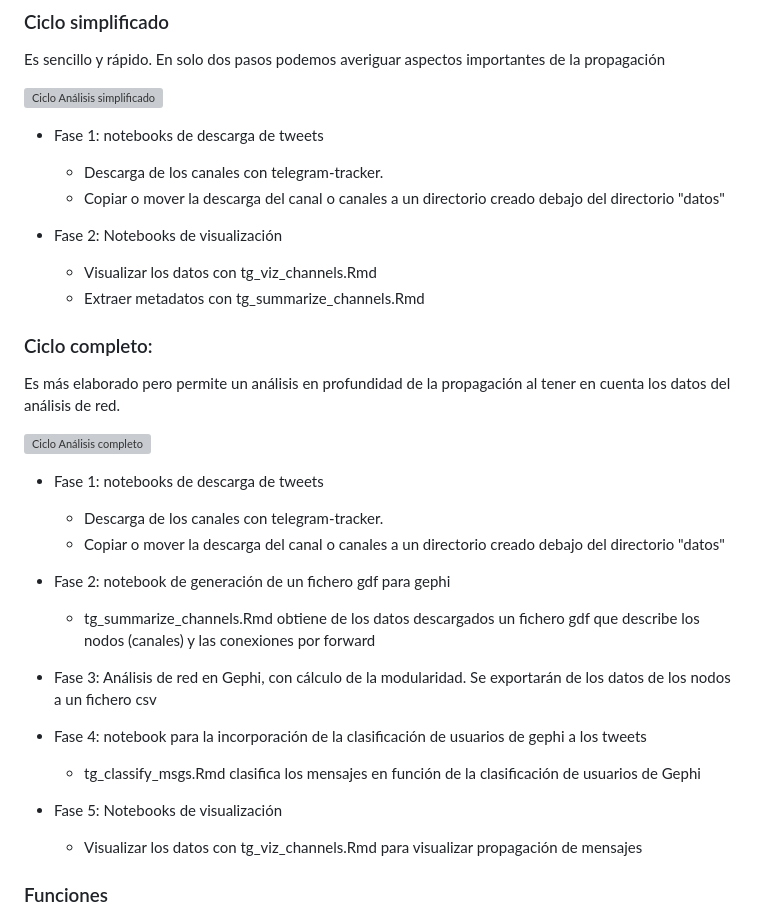
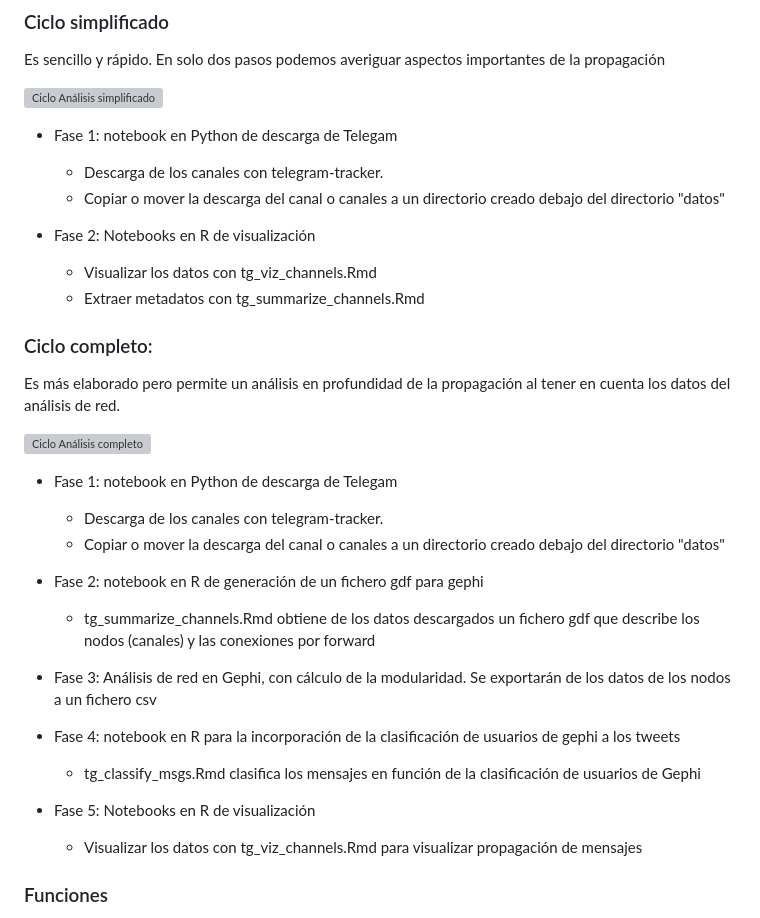
Before and after one commit to congosto/t-hoarder-tg, a Markdown page: README.md, the part around the change. GitHub-like rendering; grey boxes are pictures that could not be loaded.

```diff
--- a/README.md
+++ b/README.md
@@ -49,12 +49,12 @@ Es sencillo y rápido. En solo dos pasos podemos averiguar aspectos importantes
 
 ![Ciclo Análisis simplificado](https://github.com/congosto/congosto.github.io/raw/master/ciclo_simplificado_t-hoarder-tg.JPG)
 
--   Fase 1: notebooks de descarga de tweets
+-   Fase 1: notebook en Python de descarga de Telegam
 
     -   Descarga de los canales con telegram-tracker.
     -   Copiar o mover la descarga del canal o canales a un directorio creado debajo del directorio "datos"
 
--   Fase 2: Notebooks de visualización
+-   Fase 2: Notebooks en R de visualización
 
     -   Visualizar los datos con tg_viz_channels.Rmd
     -   Extraer metadatos con tg_summarize_channels.Rmd
@@ -65,22 +65,22 @@ Es más elaborado pero permite un análisis en profundidad de la propagación al
 
 ![Ciclo Análisis completo](https://github.com/congosto/congosto.github.io/raw/master/ciclo_ARS__t-hoarder-tg.JPG)
 
--   Fase 1: notebooks de descarga de tweets
+-   Fase 1: notebook en Python de descarga de Telegam
 
     -   Descarga de los canales con telegram-tracker.
     -   Copiar o mover la descarga del canal o canales a un directorio creado debajo del directorio "datos"
 
--   Fase 2: notebook de generación de un fichero gdf para gephi
+-   Fase 2: notebook en R de generación de un fichero gdf para gephi
 
     -   tg_summarize_channels.Rmd obtiene de los datos descargados un fichero gdf que describe los nodos (canales) y las conexiones por forward
 
 -   Fase 3: Análisis de red en Gephi, con cálculo de la modularidad. Se exportarán de los datos de los nodos a un fichero csv
 
--   Fase 4: notebook para la incorporación de la clasificación de usuarios de gephi a los tweets
+-   Fase 4: notebook en R para la incorporación de la clasificación de usuarios de gephi a los tweets
 
     -   tg_classify_msgs.Rmd clasifica los mensajes en función de la clasificación de usuarios de Gephi
 
--   Fase 5: Notebooks de visualización
+-   Fase 5: Notebooks en R de visualización
 
     -   Visualizar los datos con tg_viz_channels.Rmd para visualizar propagación de mensajes
 
```
